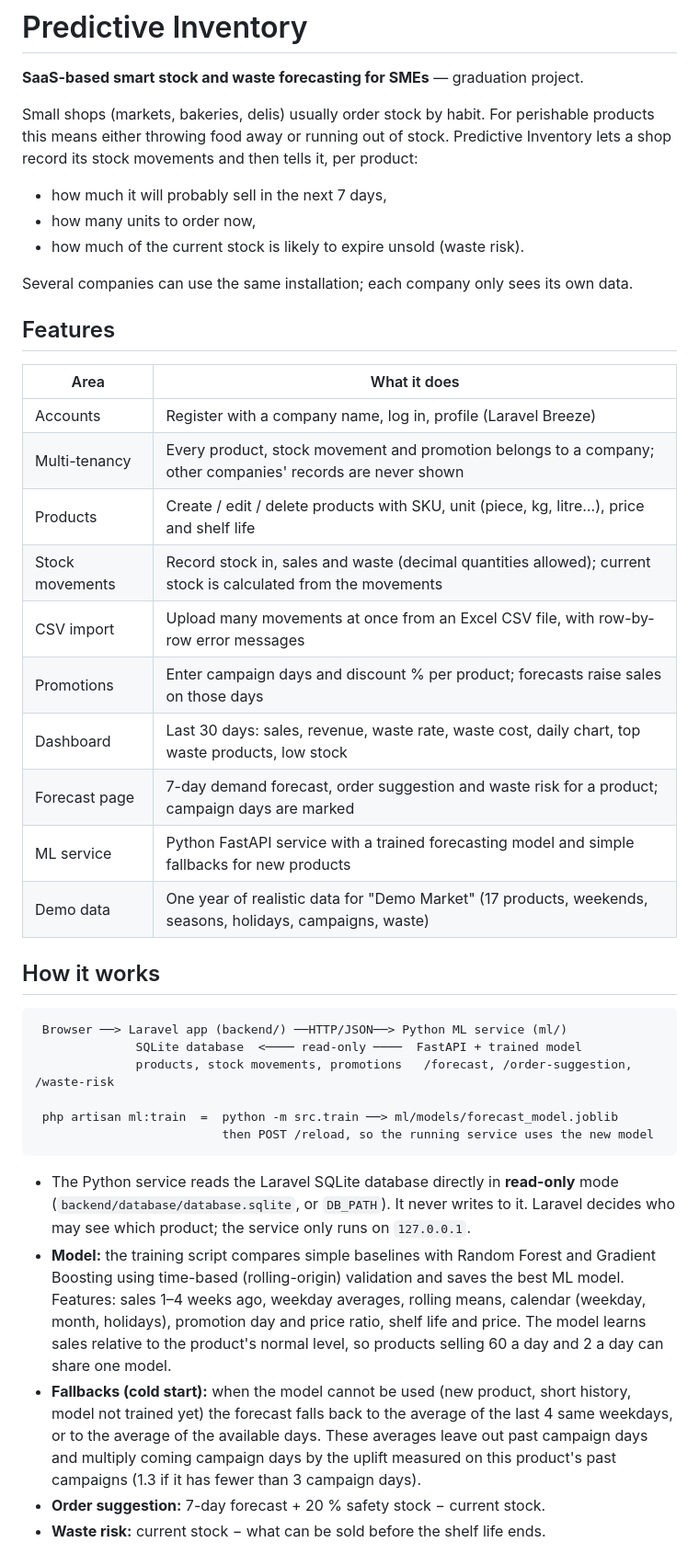
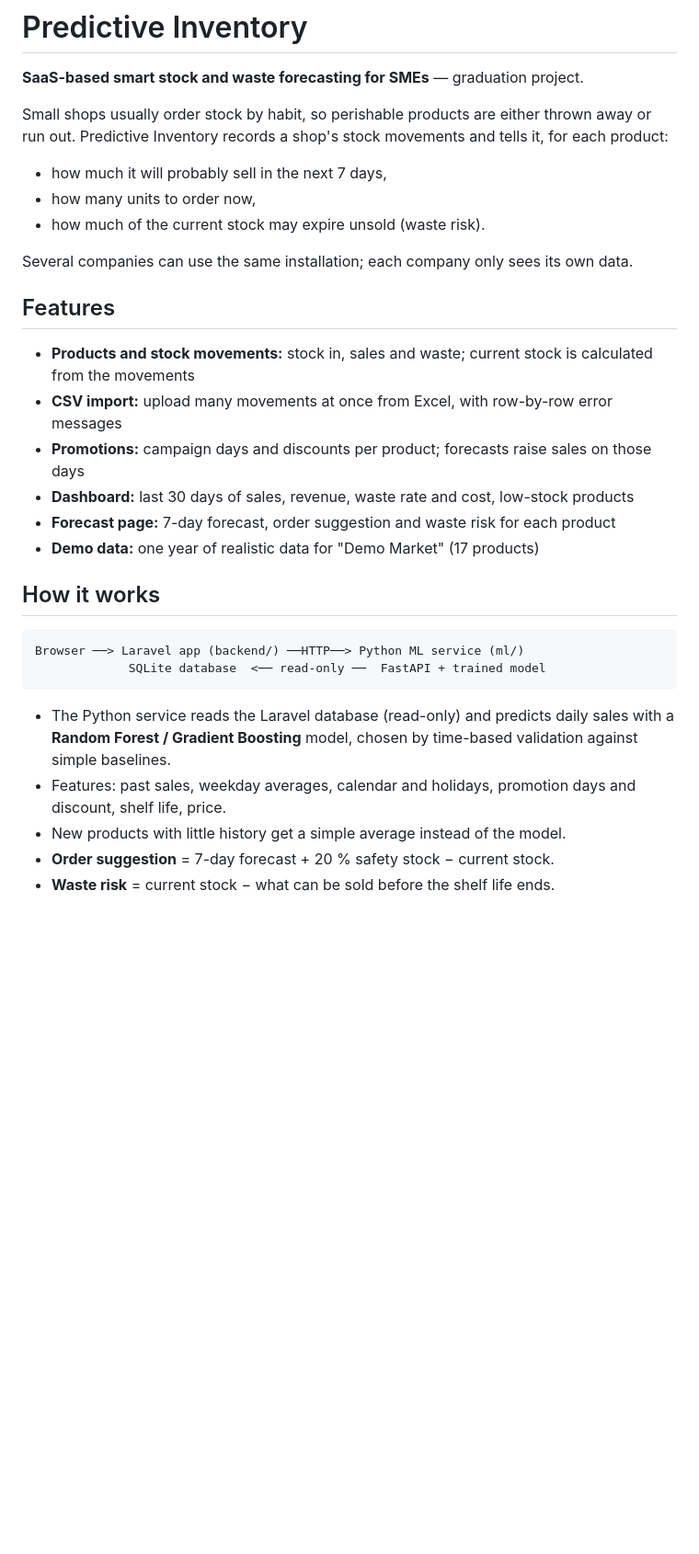
Before and after one commit to YusufTaha61/Predictive-Inventory, a Markdown page: README.md, the part around one of its changes. Shown at 92% size. GitHub-like rendering; blank space fills up the shorter version.

````diff
--- a/README.md
+++ b/README.md
@@ -2,54 +2,35 @@
 
 **SaaS-based smart stock and waste forecasting for SMEs** — graduation project.
 
-Small shops (markets, bakeries, delis) usually order stock by habit. For perishable products this
-means either throwing food away or running out of stock. Predictive Inventory lets a shop record its
-stock movements and then tells it, per product:
+Small shops usually order stock by habit, so perishable products are either thrown away or run out.
+Predictive Inventory records a shop's stock movements and tells it, for each product:
 
 - how much it will probably sell in the next 7 days,
 - how many units to order now,
-- how much of the current stock is likely to expire unsold (waste risk).
+- how much of the current stock may expire unsold (waste risk).
 
 Several companies can use the same installation; each company only sees its own data.
 
 ## Features
 
-| Area | What it does |
-|---|---|
-| Accounts | Register with a company name, log in, profile (Laravel Breeze) |
-| Multi-tenancy | Every product, stock movement and promotion belongs to a company; other companies' records are never shown |
-| Products | Create / edit / delete products with SKU, unit (piece, kg, litre…), price and shelf life |
-| Stock movements | Record stock in, sales and waste (decimal quantities allowed); current stock is calculated from the movements |
-| CSV import | Upload many movements at once from an Excel CSV file, with row-by-row error messages |
-| Promotions | Enter campaign days and discount % per product; forecasts raise sales on those days |
-| Dashboard | Last 30 days: sales, revenue, waste rate, waste cost, daily chart, top waste products, low stock |
-| Forecast page | 7-day demand forecast, order suggestion and waste risk for a product; campaign days are marked |
-| ML service | Python FastAPI service with a trained forecasting model and simple fallbacks for new products |
-| Demo data | One year of realistic data for "Demo Market" (17 products, weekends, seasons, holidays, campaigns, waste) |
+- **Products and stock movements:** stock in, sales and waste; current stock is calculated from the movements
+- **CSV import:** upload many movements at once from Excel, with row-by-row error messages
+- **Promotions:** campaign days and discounts per product; forecasts raise sales on those days
+- **Dashboard:** last 30 days of sales, revenue, waste rate and cost, low-stock products
+- **Forecast page:** 7-day forecast, order suggestion and waste risk for each product
+- **Demo data:** one year of realistic data for "Demo Market" (17 products)
 
 ## How it works
 
 ```
- Browser ──> Laravel app (backend/) ──HTTP/JSON──> Python ML service (ml/)
-              SQLite database  <──── read-only ────  FastAPI + trained model
-              products, stock movements, promotions   /forecast, /order-suggestion, /waste-risk
-
- php artisan ml:train  =  python -m src.train ──> ml/models/forecast_model.joblib
-                          then POST /reload, so the running service uses the new model
+Browser ──> Laravel app (backend/) ──HTTP──> Python ML service (ml/)
+             SQLite database  <── read-only ──  FastAPI + trained model
 ```
 
-- The Python service reads the Laravel SQLite database directly in **read-only** mode
-  (`backend/database/database.sqlite`, or `DB_PATH`). It never writes to it. Laravel decides who
-  may see which product; the service only runs on `127.0.0.1`.
-- **Model:** the training script compares simple baselines with Random Forest and Gradient Boosting
-  using time-based (rolling-origin) validation and saves the best ML model. Features: sales 1–4 weeks
-  ago, weekday averages, rolling means, calendar (weekday, month, holidays), promotion day and price
-  ratio, shelf life and price. The model learns sales relative to the product's normal level, so
-  products selling 60 a day and 2 a day can share one model.
-- **Fallbacks (cold start):** when the model cannot be used (new product, short history, model not
-  trained yet) the forecast falls back to the average of the last 4 same weekdays, or to the average
-  of the available days. These averages leave out past campaign days and multiply coming campaign
-  days by the uplift measured on this product's past campaigns (1.3 if it has fewer than 3 campaign days).
-- **Order suggestion:** 7-day forecast + 20 % safety stock − current stock.
-- **Waste risk:** current stock − what can be sold before the shelf life ends.
+- The Python service reads the Laravel database (read-only) and predicts daily sales with a
+  **Random Forest / Gradient Boosting** model, chosen by time-based validation against simple baselines.
+- Features: past sales, weekday averages, calendar and holidays, promotion days and discount, shelf life, price.
+- New products with little history get a simple average instead of the model.
+- **Order suggestion** = 7-day forecast + 20 % safety stock − current stock.
+- **Waste risk** = current stock − what can be sold before the shelf life ends.
 
````
Also changed, not shown: other parts of README.md (+12 -101 lines).
